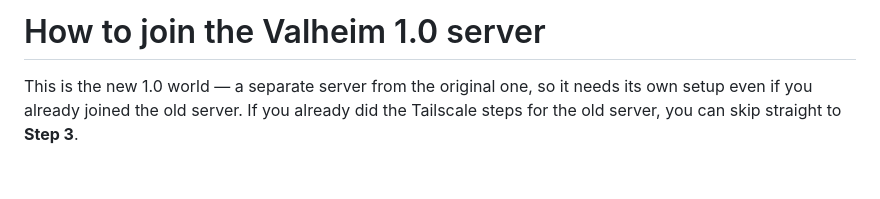
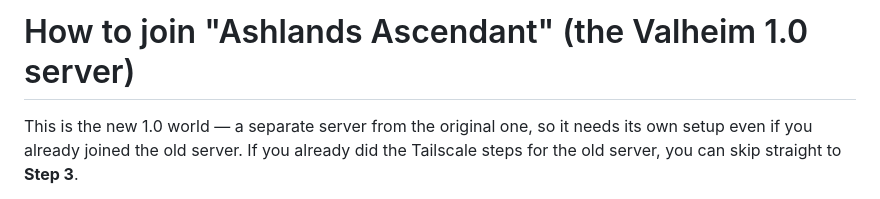
Before and after one commit to ehulle117/tars, a Markdown page: docs/valheim2/CONNECT.md, the part around the change. Drawn GitHub-style; blank space fills up the shorter version.

```diff
--- a/docs/valheim2/CONNECT.md
+++ b/docs/valheim2/CONNECT.md
@@ -1,4 +1,4 @@
-# How to join the Valheim 1.0 server
+# How to join "Ashlands Ascendant" (the Valheim 1.0 server)
 
 This is the new 1.0 world — a separate server from the original one, so it
 needs its own setup even if you already joined the old server. If you already
```
Also changed, not shown: docs/valheim2/README.md (+4 -4 lines).
